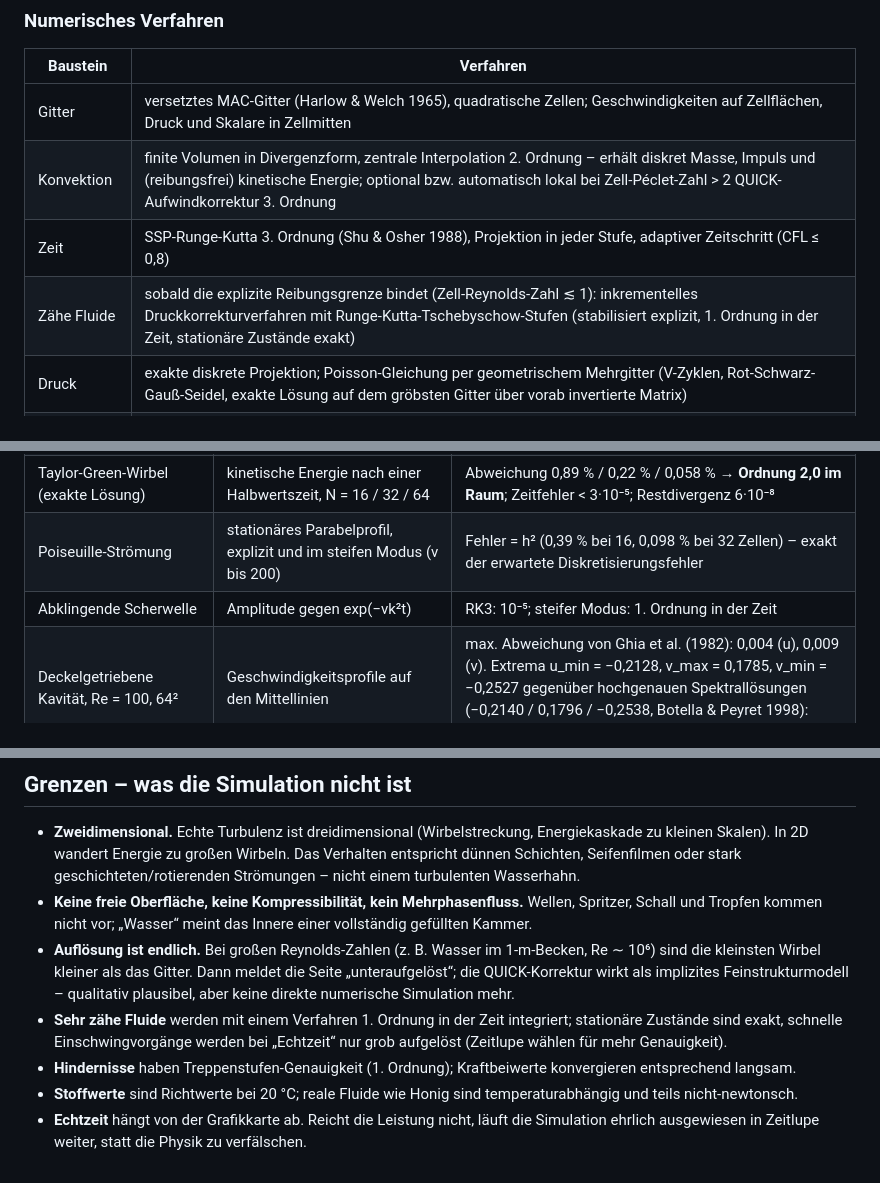
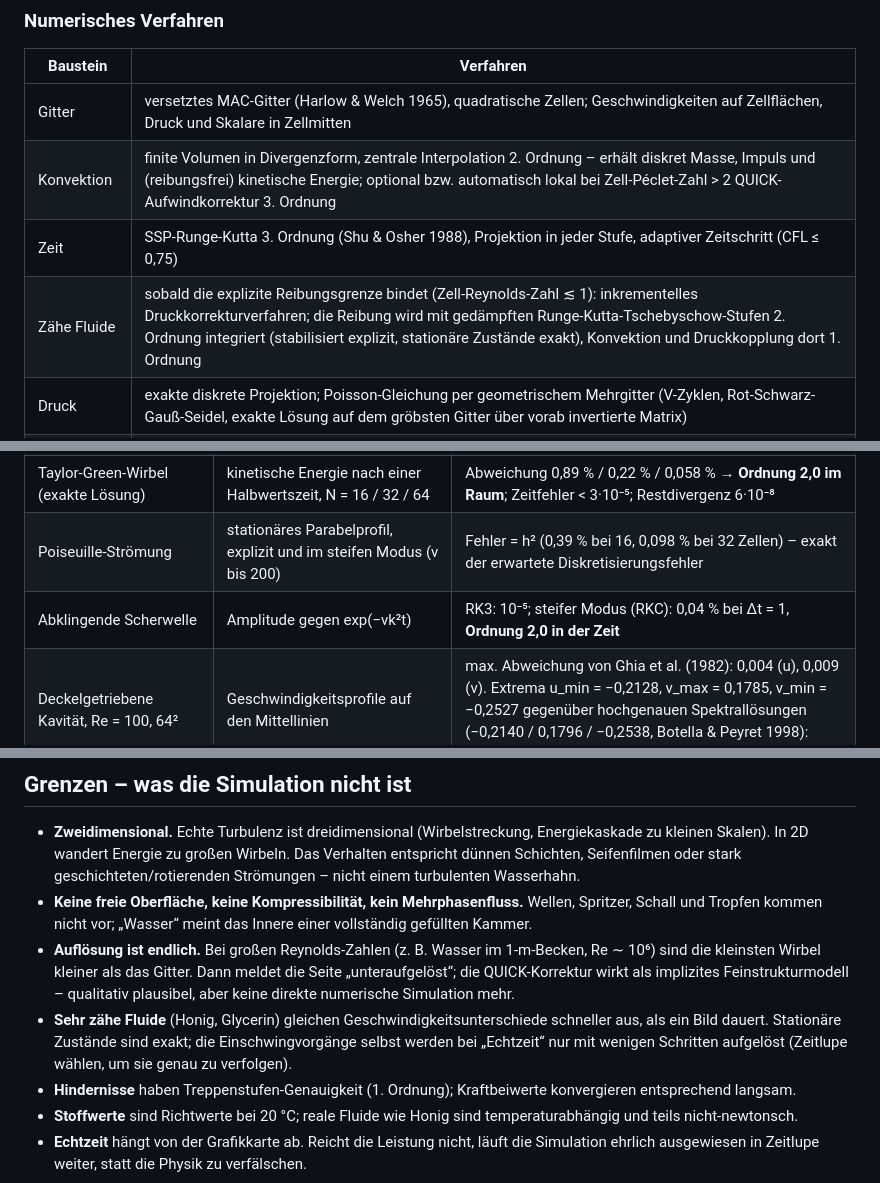
Before and after one commit to Dodaios/Fable5.2-, a Markdown page: README.md, 3 parts joined by grey strips. Drawn GitHub-style.

```diff
--- a/README.md
+++ b/README.md
@@ -58,8 +58,8 @@ Tasten: Leertaste = Pause, `.` = Einzelschritt, `R` = Reset, `1`–`5` = Ansicht
 |---|---|
 | Gitter | versetztes MAC-Gitter (Harlow & Welch 1965), quadratische Zellen; Geschwindigkeiten auf Zellflächen, Druck und Skalare in Zellmitten |
 | Konvektion | finite Volumen in Divergenzform, zentrale Interpolation 2. Ordnung – erhält diskret Masse, Impuls und (reibungsfrei) kinetische Energie; optional bzw. automatisch lokal bei Zell-Péclet-Zahl > 2 QUICK-Aufwindkorrektur 3. Ordnung |
-| Zeit | SSP-Runge-Kutta 3. Ordnung (Shu & Osher 1988), Projektion in jeder Stufe, adaptiver Zeitschritt (CFL ≤ 0,8) |
-| Zähe Fluide | sobald die explizite Reibungsgrenze bindet (Zell-Reynolds-Zahl ≲ 1): inkrementelles Druckkorrekturverfahren mit Runge-Kutta-Tschebyschow-Stufen (stabilisiert explizit, 1. Ordnung in der Zeit, stationäre Zustände exakt) |
+| Zeit | SSP-Runge-Kutta 3. Ordnung (Shu & Osher 1988), Projektion in jeder Stufe, adaptiver Zeitschritt (CFL ≤ 0,75) |
+| Zähe Fluide | sobald die explizite Reibungsgrenze bindet (Zell-Reynolds-Zahl ≲ 1): inkrementelles Druckkorrekturverfahren; die Reibung wird mit gedämpften Runge-Kutta-Tschebyschow-Stufen 2. Ordnung integriert (stabilisiert explizit, stationäre Zustände exakt), Konvektion und Druckkopplung dort 1. Ordnung |
 | Druck | exakte diskrete Projektion; Poisson-Gleichung per geometrischem Mehrgitter (V-Zyklen, Rot-Schwarz-Gauß-Seidel, exakte Lösung auf dem gröbsten Gitter über vorab invertierte Matrix) |
 | Skalare | konservative Flussform, Aufwindverfahren 3. Ordnung mit Koren-Limiter (formerhaltend, keine Über-/Unterschwinger) |
 | Ränder | Haft- und Gleitwände, bewegte Wand, periodisch, Einstrom (gleichförmig, Parabel, Strahl), konvektiver Ausstrom mit Massenstromkorrektur |
@@ -80,7 +80,7 @@ siehe unten). Stand der Ergebnisse (Software-Rendering SwiftShader, 32-Bit-Gleit
 | Projektion | max. Divergenz eines Zufallsfeldes nach 8 Zyklen | 1,8 → 3·10⁻⁷ |
 | Taylor-Green-Wirbel (exakte Lösung) | kinetische Energie nach einer Halbwertszeit, N = 16 / 32 / 64 | Abweichung 0,89 % / 0,22 % / 0,058 % → **Ordnung 2,0 im Raum**; Zeitfehler < 3·10⁻⁵; Restdivergenz 6·10⁻⁸ |
 | Poiseuille-Strömung | stationäres Parabelprofil, explizit und im steifen Modus (ν bis 200) | Fehler = h² (0,39 % bei 16, 0,098 % bei 32 Zellen) – exakt der erwartete Diskretisierungsfehler |
-| Abklingende Scherwelle | Amplitude gegen exp(−νk²t) | RK3: 10⁻⁵; steifer Modus: 1. Ordnung in der Zeit |
+| Abklingende Scherwelle | Amplitude gegen exp(−νk²t) | RK3: 10⁻⁵; steifer Modus (RKC): 0,04 % bei Δt = 1, **Ordnung 2,0 in der Zeit** |
 | Deckelgetriebene Kavität, Re = 100, 64² | Geschwindigkeitsprofile auf den Mittellinien | max. Abweichung von Ghia et al. (1982): 0,004 (u), 0,009 (v). Extrema u_min = −0,2128, v_max = 0,1785, v_min = −0,2527 gegenüber hochgenauen Spektrallösungen (−0,2140 / 0,1796 / −0,2538, Botella & Peyret 1998): Abweichung ≤ 0,6 % |
 | Zylinder im Kanal, Re = 100 (Schäfer & Turek 1996, Fall 2D-2) | c_W,max, c_A,max, Strouhal-Zahl | siehe `tests/cylinder.js` |
 
@@ -94,8 +94,9 @@ siehe unten). Stand der Ergebnisse (Software-Rendering SwiftShader, 32-Bit-Gleit
 - **Auflösung ist endlich.** Bei großen Reynolds-Zahlen (z. B. Wasser im 1-m-Becken, Re ∼ 10⁶) sind die
   kleinsten Wirbel kleiner als das Gitter. Dann meldet die Seite „unteraufgelöst“; die QUICK-Korrektur
   wirkt als implizites Feinstrukturmodell – qualitativ plausibel, aber keine direkte numerische Simulation mehr.
-- **Sehr zähe Fluide** werden mit einem Verfahren 1. Ordnung in der Zeit integriert; stationäre Zustände sind
-  exakt, schnelle Einschwingvorgänge werden bei „Echtzeit“ nur grob aufgelöst (Zeitlupe wählen für mehr Genauigkeit).
+- **Sehr zähe Fluide** (Honig, Glycerin) gleichen Geschwindigkeitsunterschiede schneller aus, als ein Bild dauert.
+  Stationäre Zustände sind exakt; die Einschwingvorgänge selbst werden bei „Echtzeit“ nur mit wenigen Schritten
+  aufgelöst (Zeitlupe wählen, um sie genau zu verfolgen).
 - **Hindernisse** haben Treppenstufen-Genauigkeit (1. Ordnung); Kraftbeiwerte konvergieren entsprechend langsam.
 - **Stoffwerte** sind Richtwerte bei 20 °C; reale Fluide wie Honig sind temperaturabhängig und teils nicht-newtonsch.
 - **Echtzeit** hängt von der Grafikkarte ab. Reicht die Leistung nicht, läuft die Simulation ehrlich
```
Also changed, not shown: other parts of README.md (+1 -1 lines), docs/screenshot.png (added), 8 other files.
